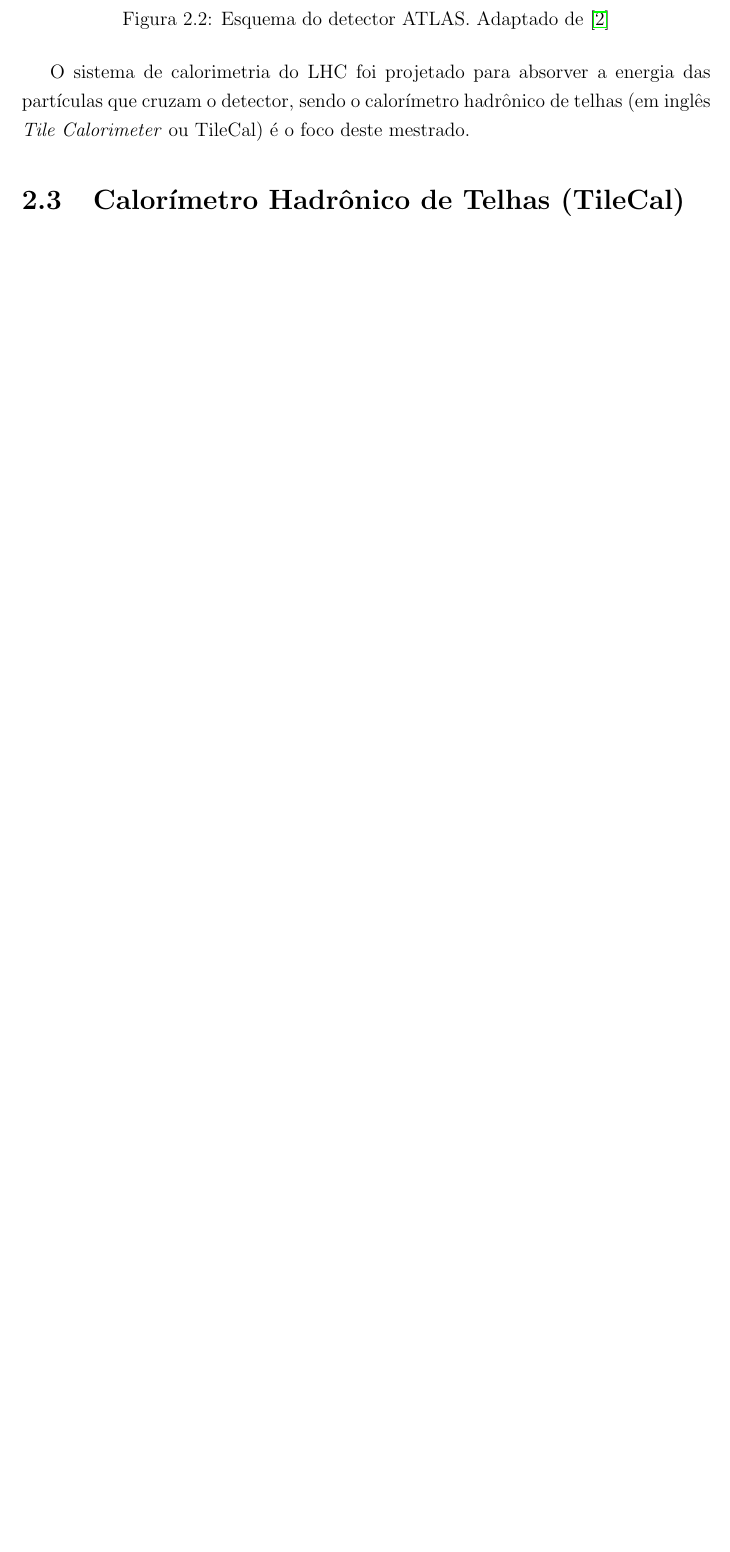
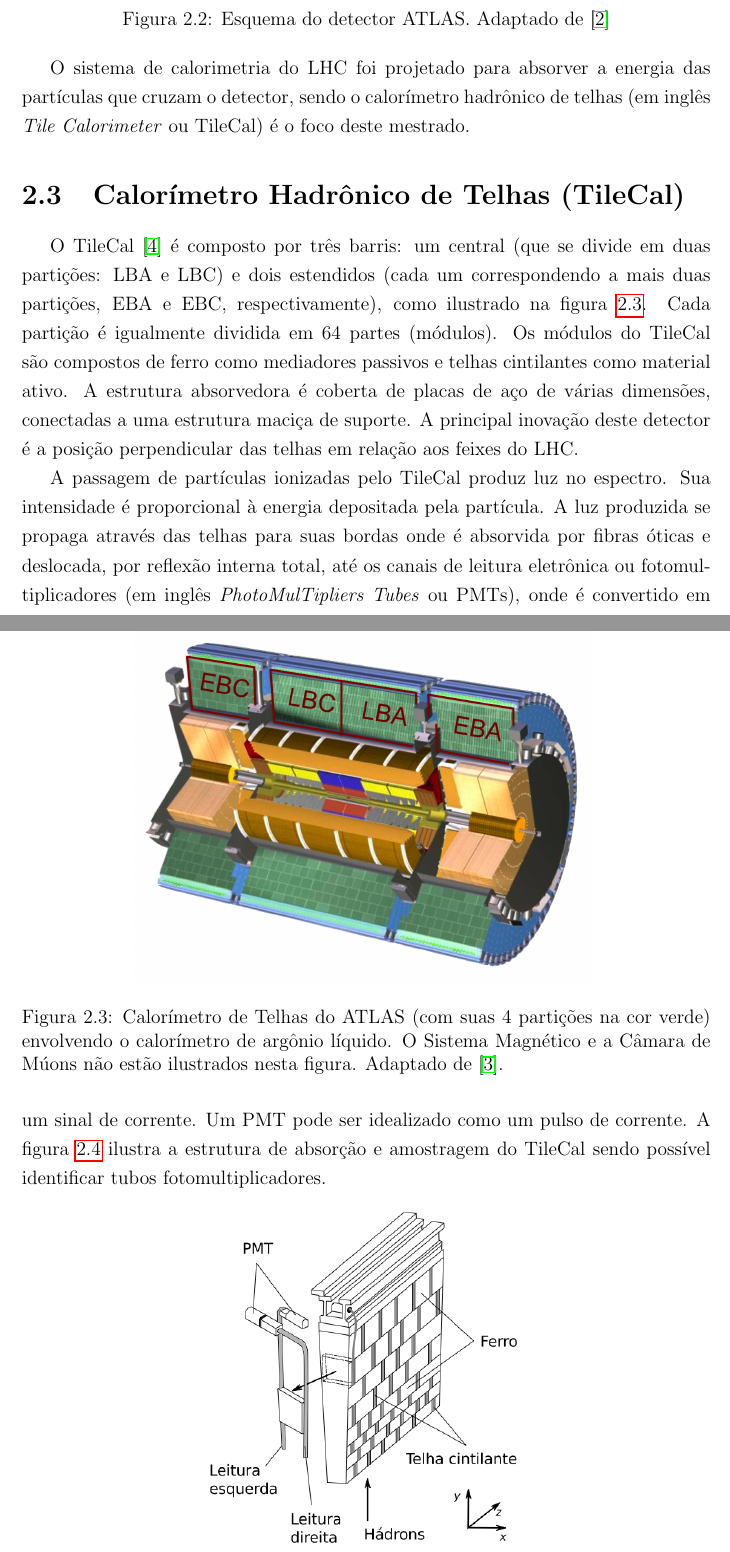
Before and after one commit to andressa/dissertacao_mestrado, a LaTeX thesis (dissertacao.tex, which reads atlas.tex): part of page 15 of 22 before the commit and two parts of pages 15 and 16 of 24 after it, the two joined at a grey line, cut so that both start at the same text, the shorter picture padded with empty space. The pictures show the PDF file dissertacao.pdf that the author committed with the source; the source files are stored in an older character set and shown here as Unicode.

Commit message:
TileCal section took from Seminario

```diff
--- a/atlas.tex
+++ b/atlas.tex
@@ -39,5 +39,37 @@
     \end{figure}
     O sistema de calorimetria do LHC foi projetado para absorver a energia das partículas que cruzam o detector, sendo o calorímetro hadrônico de telhas (em inglês \emph{Tile Calorimeter} ou TileCal) é o foco deste mestrado.
 
+    \section{Calorímetro Hadrônico de Telhas (TileCal)}
+    O TileCal~\cite{TDR_Tile} é composto por três barris: um central (que se divide em duas partições: LBA e LBC) e dois estendidos (cada um correspondendo a mais duas partições, EBA e EBC, respectivamente), como ilustrado na figura~\ref{TILECAL_BARRELS}. Cada partição é igualmente dividida em 64 partes (módulos). Os módulos do TileCal são compostos de ferro como mediadores passivos e telhas cintilantes como material ativo. A estrutura absorvedora é coberta de placas de aço de várias dimensões, conectadas a uma estrutura maciça de suporte. A principal inovação deste detector é a posição perpendicular das telhas em relação aos feixes do LHC.
 
-    \section{Calorímetro Hadrônico de Telhas (TileCal)}
+    \begin{figure}[htbp]
+      \centering
+        \includegraphics[width=10.0cm]{images/TileCal_barrels.png}
+        \caption{Calorímetro de Telhas do ATLAS (com suas 4 partições na cor
+          verde) envolvendo o calorímetro de argônio líquido. O Sistema Magnético
+        e a Câmara de Múons não estão ilustrados nesta figura. Adaptado de~\cite{ATLAS}.}
+      \label{TILECAL_BARRELS}
+    \end{figure}
+
+    A passagem de partículas ionizadas pelo TileCal produz luz no espectro. Sua
+    intensidade é proporcional à energia depositada pela partícula. A luz produzida
+    se propaga através das telhas para suas bordas onde é absorvida por fibras
+    óticas e deslocada, por reflexão interna total, até os canais de leitura
+    eletrônica ou fotomultiplicadores (em inglês \emph{PhotoMulTipliers Tubes} ou
+    PMTs), onde é convertido em um sinal de corrente. Um PMT pode ser idealizado
+    como um pulso de corrente. A figura~\ref{TILECAL_PMT-FIG} ilustra a estrutura
+    de absorção e amostragem do TileCal sendo possível identificar tubos
+    fotomultiplicadores.
+
+    \begin{figure}[htbp]
+      \centering
+        \includegraphics[width=7.0cm]{images/tilecal_pmt.png}
+        \caption{Estrutura de absorção e amostragem do TileCal. Extraído de~\cite{TDR_Tile}}
+      \label{TILECAL_PMT-FIG}
+    \end{figure}
+
+    Os módulos do barril central do detector comportam 45 canais cada, enquanto os módulos dos barris estendidos comportam 32 canais. Radialmente, cada módulo do TileCal ainda é segmentado em três camadas (A, BC e D), conhecidas como células. Estas são formadas pelo agrupamento de fibras até cada PMT. Um esboço da geometria das células é apresentado na figura~\ref{TILECAL_CELLS-FIG}. Cada módulo contém 11 linhas transversas de telhas.
+
+    \begin{figure}[htbp]
+      \centering
+        \includegraphics[width=12.0cm]{images/tilecal_cells.png}
```
Also changed, not shown: dissertacao.bbl, dissertacao.pdf, images/TileCal_barrels.png (added), images/tilecal_cells.png (added), images/tilecal_pmt.png (added), atlas.tex (5 more changed lines).
